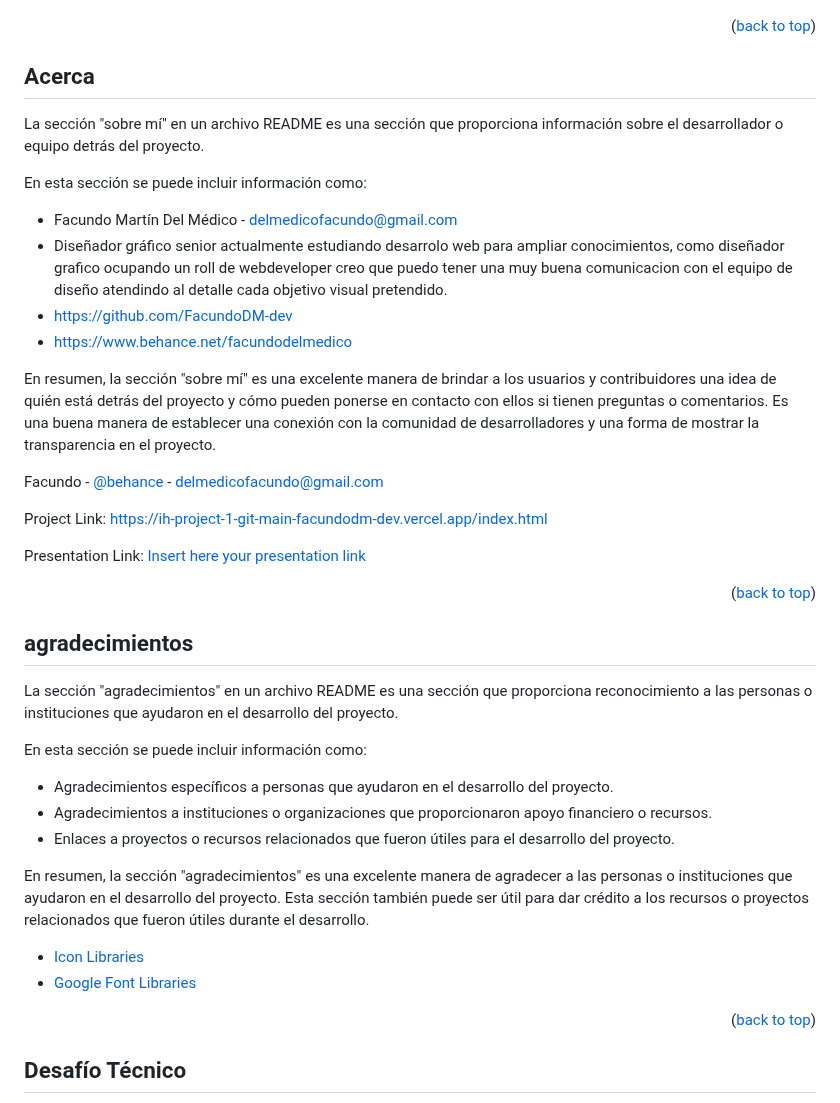
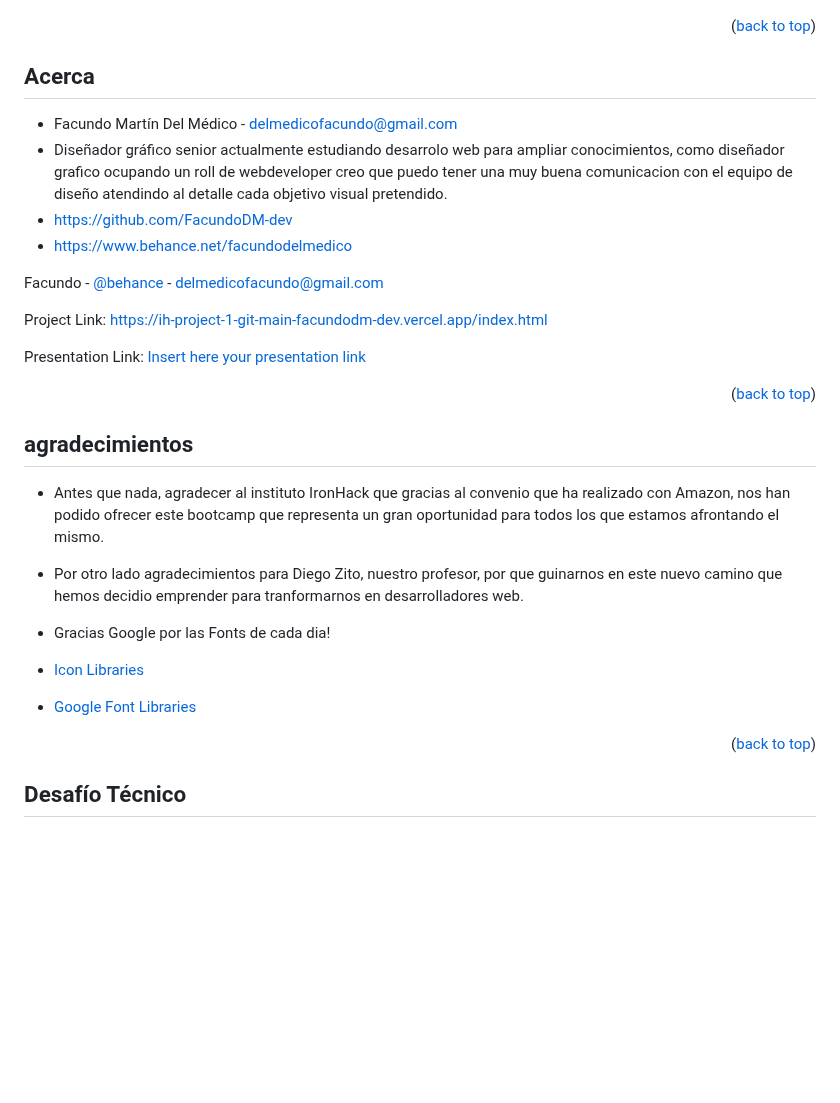
Before and after one commit to FacundoDM-dev/IH-Project-1, a Markdown page: README.md, the part around one of its changes. Rendered like a GitHub page; blank space fills up the shorter version.

```diff
--- a/README.md
+++ b/README.md
@@ -161,16 +146,10 @@ Día 27/09 - Maquetado CSS y JS del botón burger para mobile.
 
 ## Acerca
 
-La sección "sobre mí" en un archivo README es una sección que proporciona información sobre el desarrollador o equipo detrás del proyecto.
-
-En esta sección se puede incluir información como:
-
 - Facundo Martín Del Médico - delmedicofacundo@gmail.com
 - Diseñador gráfico senior actualmente estudiando desarrolo web para ampliar conocimientos, como diseñador grafico ocupando un roll de webdeveloper creo que puedo tener una muy buena comunicacion con el equipo de diseño atendindo al detalle cada objetivo visual pretendido.
 - https://github.com/FacundoDM-dev
 - https://www.behance.net/facundodelmedico
-
-En resumen, la sección "sobre mí" es una excelente manera de brindar a los usuarios y contribuidores una idea de quién está detrás del proyecto y cómo pueden ponerse en contacto con ellos si tienen preguntas o comentarios. Es una buena manera de establecer una conexión con la comunidad de desarrolladores y una forma de mostrar la transparencia en el proyecto.
 
 Facundo - [@behance](https://www.behance.net/facundodelmedico) - delmedicofacundo@gmail.com
 
@@ -184,18 +163,12 @@ Presentation Link: [Insert here your presentation link](insert-link-here)
 
 ## agradecimientos
 
-La sección "agradecimientos" en un archivo README es una sección que proporciona reconocimiento a las personas o instituciones que ayudaron en el desarrollo del proyecto.
+- Antes que nada, agradecer al instituto IronHack que gracias al convenio que ha realizado con Amazon, nos han podido ofrecer este bootcamp que representa un gran oportunidad para todos los que estamos afrontando el mismo.
+- Por otro lado agradecimientos para Diego Zito, nuestro profesor, por que guinarnos en este nuevo camino que hemos decidio emprender para tranformarnos en desarrolladores web.
+- Gracias Google por las Fonts de cada dia!
 
-En esta sección se puede incluir información como:
-
-- Agradecimientos específicos a personas que ayudaron en el desarrollo del proyecto.
-- Agradecimientos a instituciones o organizaciones que proporcionaron apoyo financiero o recursos.
-- Enlaces a proyectos o recursos relacionados que fueron útiles para el desarrollo del proyecto.
-
-En resumen, la sección "agradecimientos" es una excelente manera de agradecer a las personas o instituciones que ayudaron en el desarrollo del proyecto. Esta sección también puede ser útil para dar crédito a los recursos o proyectos relacionados que fueron útiles durante el desarrollo.
-
-- [Icon Libraries](insert-link-here)
-- [Google Font Libraries](insert-link-here)
+- [Icon Libraries](https://icons.getbootstrap.com/)
+- [Google Font Libraries](https://fonts.googleapis.com/css2?family=Cinzel&family=Roboto:wght@100;300;400;500&display=swap)
 
 <p align="right">(<a href="#readme-top">back to top</a>)</p>
 
```
Also changed, not shown: other parts of README.md (+7 -22 lines).
